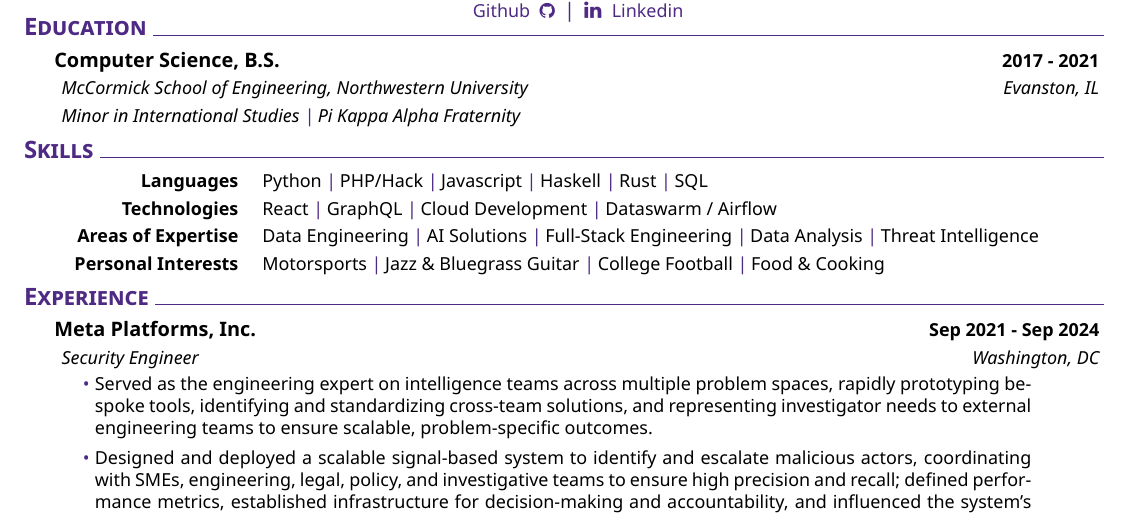
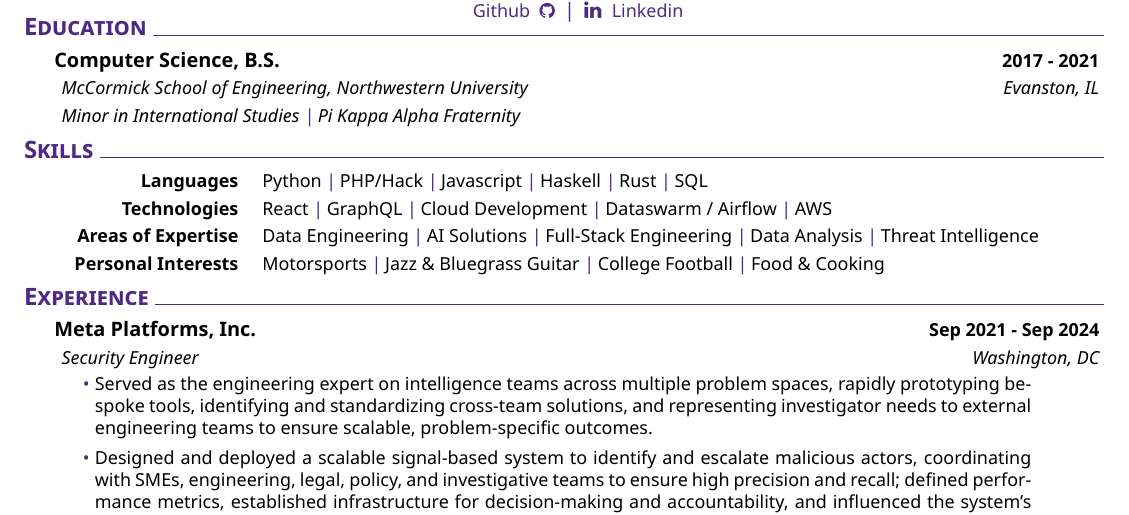
Before and after one commit to afv22/afv22.github.io, a LaTeX CV (resume_Jan25.tex): part of the page, cut so that both start at the same text. Compiled offline with XeLaTeX.

Commit message:
Add AWS to technologies

```diff
--- a/resume_Jan25.tex
+++ b/resume_Jan25.tex
@@ -33,7 +33,8 @@
         React \cpshalf
         GraphQL \cpshalf
         Cloud Development \cpshalf
-        Dataswarm / Airflow
+        Dataswarm / Airflow \cpshalf
+        AWS
     }}
 %
 \newcommand{\skillthree}{\createskill{Areas of Expertise}{
```
Also changed, not shown: docs/resume_Jan25.pdf, 1 other file.
